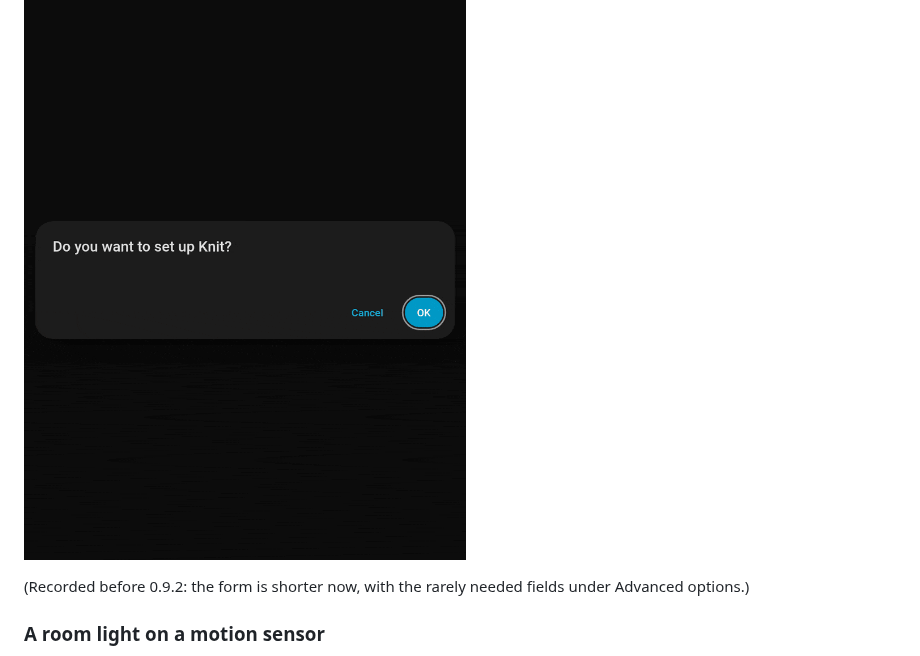
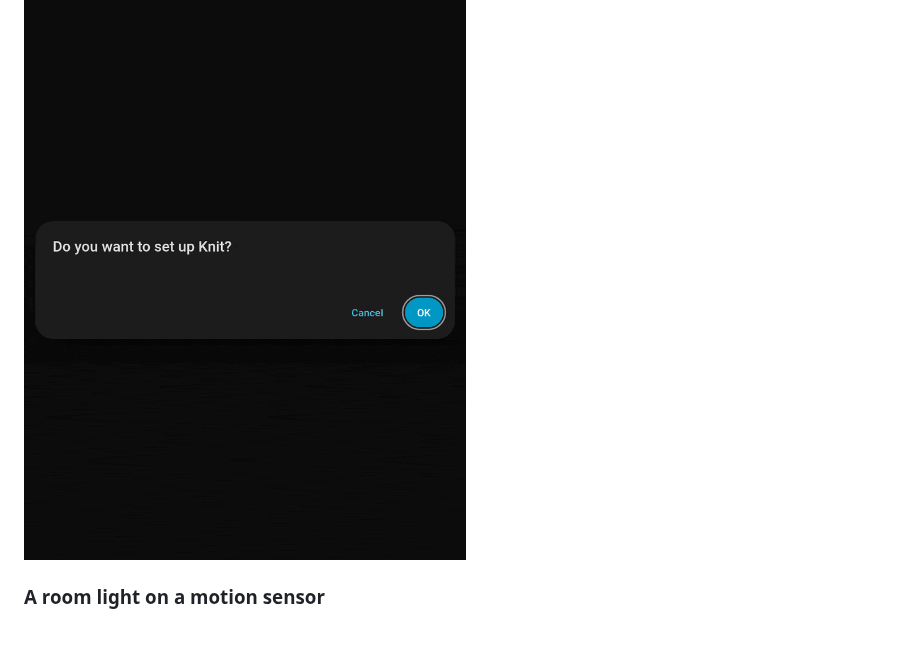
Before and after one commit to NorseAristocrat/ha-knit, a Markdown page: README.md, the part around the change. Rendered like a GitHub page; pictures changed too: images/demo/setup.gif; blank space fills up the shorter version.

Commit message:
README: a new set-up recording, with the form as it is since 0.9.2
Co-Authored-By: Claude Opus 5.5 <noreply@anthropic.com>

```diff
--- a/README.md
+++ b/README.md
@@ -46,8 +46,6 @@ Every device is one form: Settings → Devices & services → **Add integration*
 the first field is required, and anything you skip can be added later with **Configure**.
 
 ![Adding a light in Knit](images/demo/setup.gif)
-
-(Recorded before 0.9.2: the form is shorter now, with the rarely needed fields under Advanced options.)
 
 ### A room light on a motion sensor
 
```
Also changed, not shown: docs/devices.md (+1 -2 lines).
